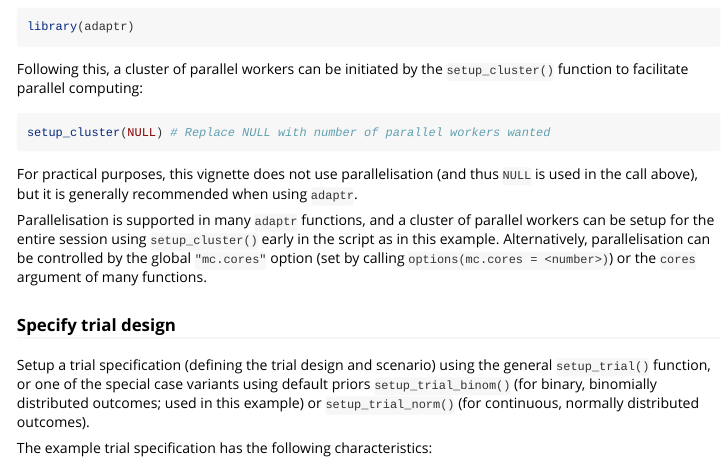
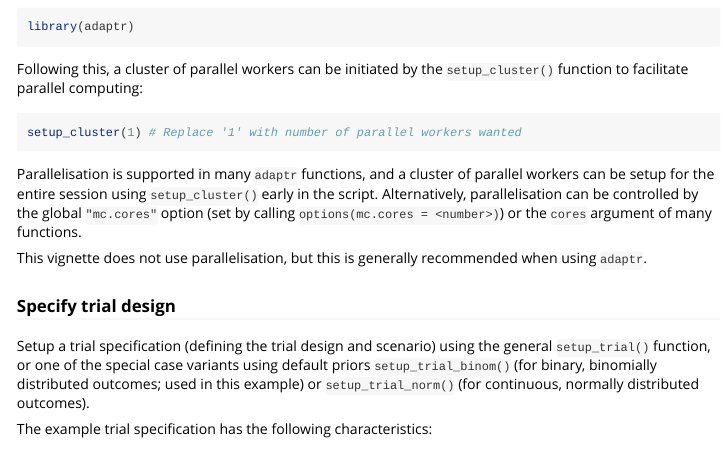
Before and after one commit to INCEPTdk/adaptr, an R Markdown document (vignettes/Overview.Rmd): the page in a window 1100 px wide, from 500 px down. Rendered offline with R 4.5, knitr and Pandoc, with nearby package versions; some code elsewhere in the file could not run offline.

Commit message:
Changes to vignette to avoid R CMD Check GitHub Action error

````diff
--- a/vignettes/Overview.Rmd
+++ b/vignettes/Overview.Rmd
@@ -52,18 +52,17 @@ Following this, a cluster of parallel workers can be initiated by the
 `setup_cluster()` function to facilitate parallel computing:
 
 ```{r}
-setup_cluster(NULL) # Replace NULL with number of parallel workers wanted
+setup_cluster(1) # Replace '1' with number of parallel workers wanted
 ```
-
-For practical purposes, this vignette does not use parallelisation (and thus
-`NULL` is used in the call above), but it is generally recommended when using
-`adaptr`.
 
 Parallelisation is supported in many `adaptr` functions, and a cluster of
 parallel workers can be setup for the entire session using `setup_cluster()`
-early in the script as in this example. Alternatively, parallelisation
-can be controlled by the global `"mc.cores"` option (set by calling
-`options(mc.cores = <number>)`) or the `cores` argument of many functions.
+early in the script. Alternatively, parallelisation can be controlled by the
+global `"mc.cores"` option (set by calling `options(mc.cores = <number>)`) or
+the `cores` argument of many functions.
+
+This vignette does not use parallelisation, but this is generally recommended
+when using `adaptr`.
 
 ### Specify trial design
 
````
Also changed, not shown: vignettes/Overview.Rmd (5 more changed lines).
